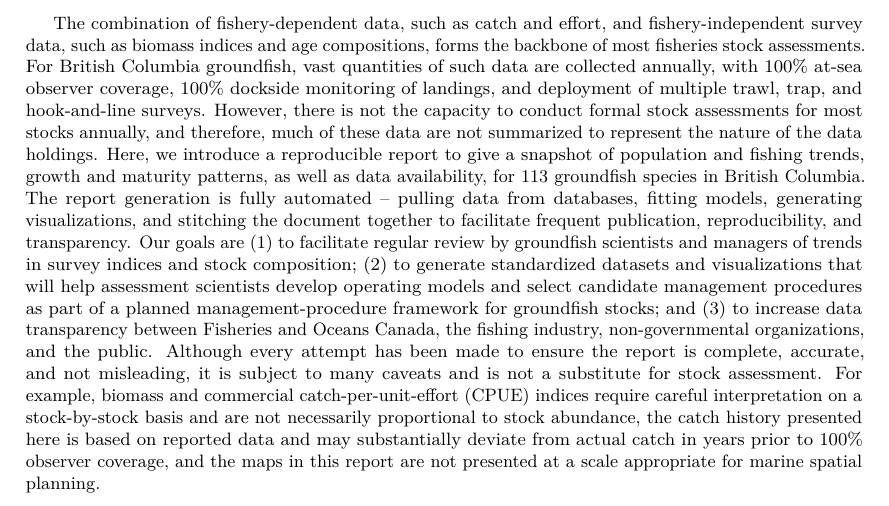
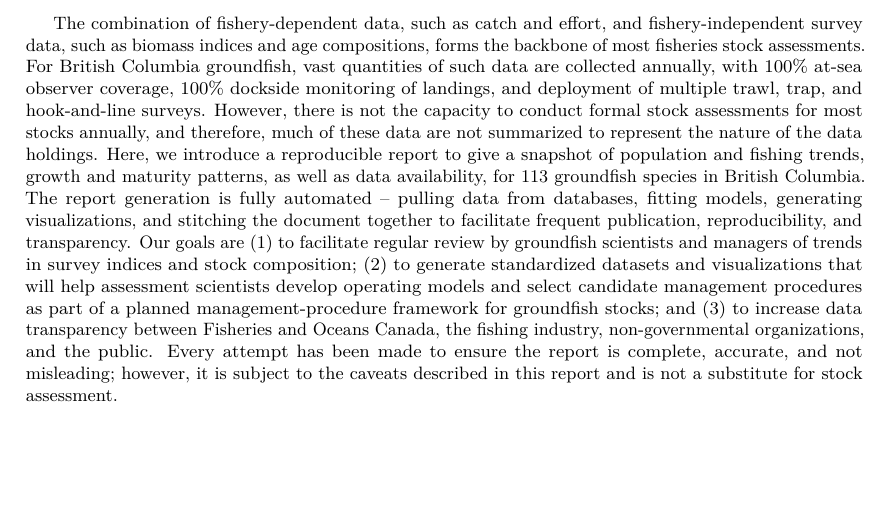
Before and after one commit to pbs-assess/gfsynopsis, an R Markdown document (report/report-rmd/index.Rmd): part of the page, cut so that both start at the same text, the shorter picture padded with empty space. Rendered offline with R 4.5, knitr and Pandoc, then LaTeX, with nearby package versions; drawn as R Markdown's standard PDF in place of the format the file asks for; a font, style sheet, LaTeX package, included part or bibliography that could not be used is replaced or left out.

Commit message:
Copyediting

```diff
--- a/report/report-rmd/index.Rmd
+++ b/report/report-rmd/index.Rmd
@@ -33,15 +33,10 @@ abstract: |
   models and select candidate management procedures as part of a planned
   management-procedure framework for groundfish stocks; and (3) to increase
   data transparency between Fisheries and Oceans Canada, the fishing industry,
-  non-governmental organizations, and the public. Although every attempt has
-  been made to ensure the report is complete, accurate, and not misleading, it
-  is subject to many caveats and is not a substitute for stock assessment. For
-  example, biomass and commercial catch-per-unit-effort (CPUE) indices require
-  careful interpretation on a stock-by-stock basis and are not necessarily
-  proportional to stock abundance, the catch history presented here is based on
-  reported data and may substantially deviate from actual catch in years prior
-  to 100% observer coverage, and the maps in this report are not presented at a
-  scale appropriate for marine spatial planning.
+  non-governmental organizations, and the public. Every attempt has
+  been made to ensure the report is complete, accurate, and not misleading;
+  however, it is subject to the caveats described in this report and is
+  not a substitute for stock assessment.
 
 output:
  csasdown::resdoc_pdf
```
Also changed, not shown: report/report-rmd/01-intro.Rmd (+2 -2 lines).
